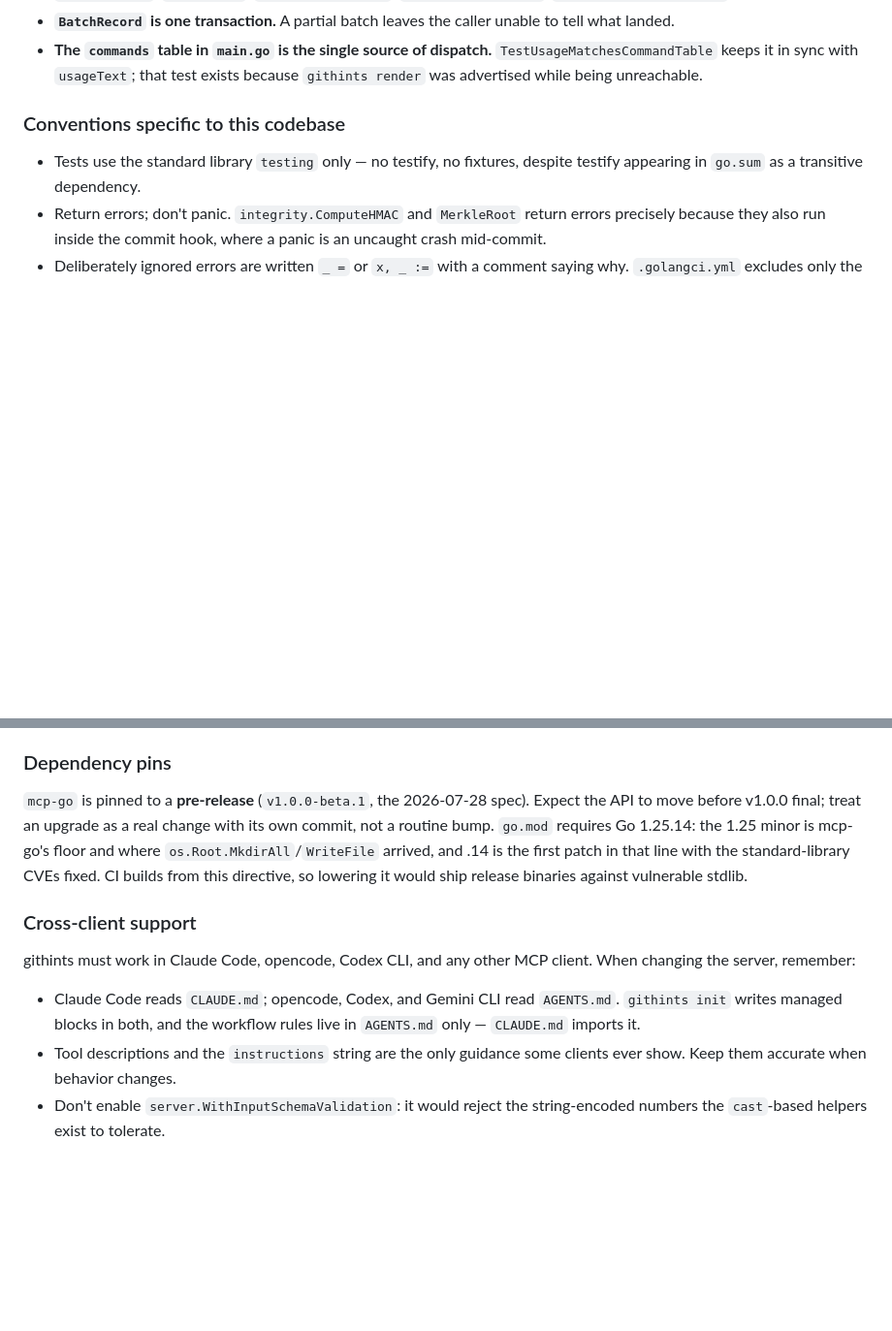
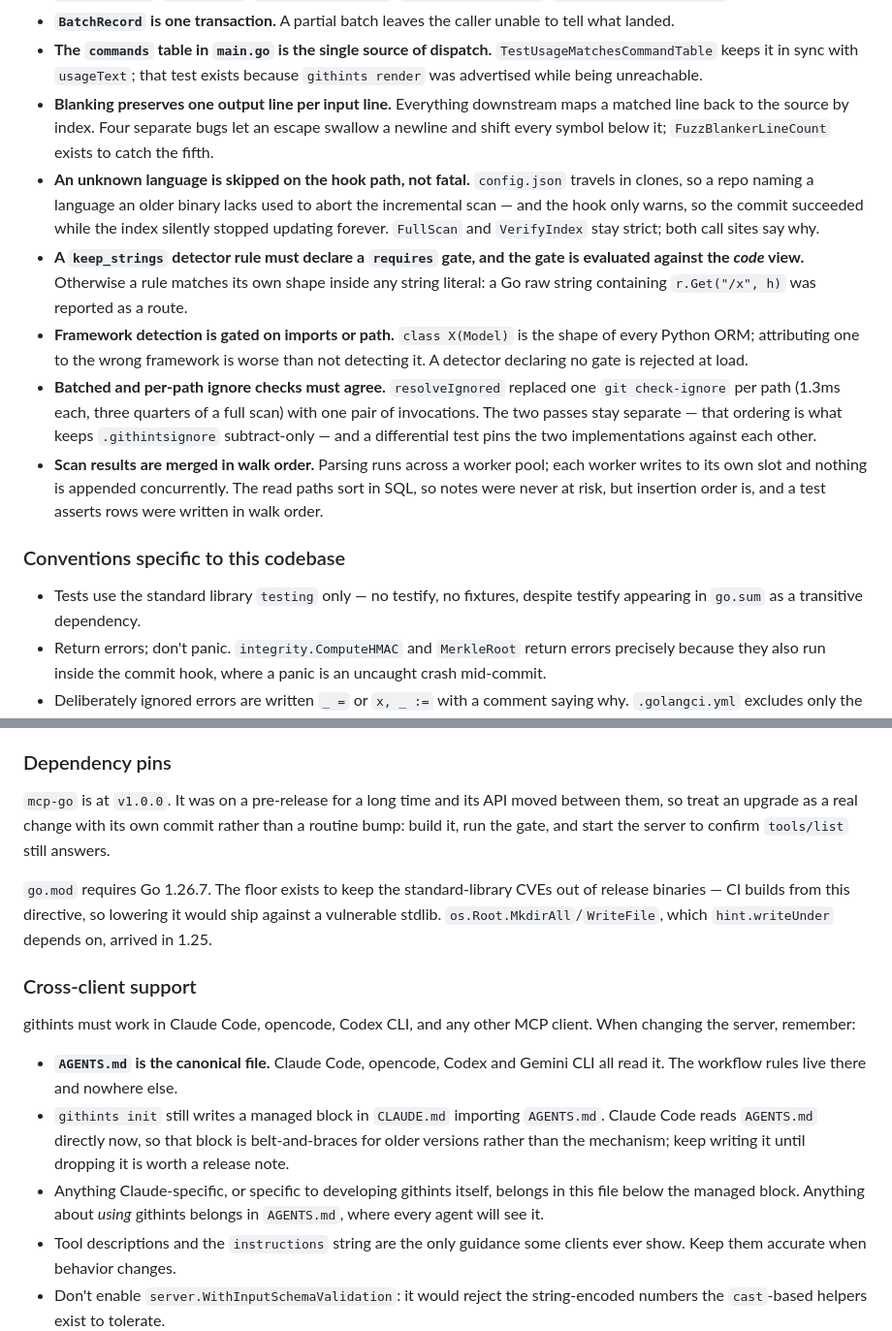
Before and after one commit to cjrdz/githints, a Markdown page: CLAUDE.md, 2 parts joined by grey strips. Shown at 97% size. Drawn GitHub-style; blank space fills up the shorter version.

Commit message:
docs: refresh CLAUDE.md pins, cross-client guidance and invariants
Two dependency claims had gone stale: mcp-go is at v1.0.0 rather than the
v1.0.0-beta.1 pre-release, and go.mod requires 1.26.7 rather than 1.25.14. The
caution about upgrading mcp-go is kept, since its API did move across the
pre-releases, but it now says what to check rather than what to fear.

Claude Code reads AGENTS.md now, the same as opencode, Codex and Gemini CLI,
so AGENTS.md is stated as the canonical file. `githints init` still writes the
importing block in CLAUDE.md, which is now belt-and-braces for older versions
rather than the mechanism; the file says which content belongs where, so the
two do not drift back into duplicating each other.

Six invariants from the index work are recorded, each one load-bearing, easy
to undo, and already covered by a test: the blanker's line-count contract, the
skip-with-warning behaviour for unknown languages on the hook path, the
keep_strings gate, the import gate on detectors, the agreement between batched
and per-path ignore checks, and walk-order merging of parallel scan results.

```diff
--- a/CLAUDE.md
+++ b/CLAUDE.md
@@ -67,6 +67,31 @@ every one; if you find yourself deleting or weakening one of those tests, stop.
 - **The `commands` table in `main.go` is the single source of dispatch.**
   `TestUsageMatchesCommandTable` keeps it in sync with `usageText`; that test
   exists because `githints render` was advertised while being unreachable.
+- **Blanking preserves one output line per input line.** Everything downstream
+  maps a matched line back to the source by index. Four separate bugs let an
+  escape swallow a newline and shift every symbol below it;
+  `FuzzBlankerLineCount` exists to catch the fifth.
+- **An unknown language is skipped on the hook path, not fatal.**
+  `config.json` travels in clones, so a repo naming a language an older binary
+  lacks used to abort the incremental scan — and the hook only warns, so the
+  commit succeeded while the index silently stopped updating forever.
+  `FullScan` and `VerifyIndex` stay strict; both call sites say why.
+- **A `keep_strings` detector rule must declare a `requires` gate, and the
+  gate is evaluated against the _code_ view.** Otherwise a rule matches its own
+  shape inside any string literal: a Go raw string containing `r.Get("/x", h)`
+  was reported as a route.
+- **Framework detection is gated on imports or path.** `class X(Model)` is the
+  shape of every Python ORM; attributing one to the wrong framework is worse
+  than not detecting it. A detector declaring no gate is rejected at load.
+- **Batched and per-path ignore checks must agree.** `resolveIgnored` replaced
+  one `git check-ignore` per path (1.3ms each, three quarters of a full scan)
+  with one pair of invocations. The two passes stay separate — that ordering is
+  what keeps `.githintsignore` subtract-only — and a differential test pins the
+  two implementations against each other.
+- **Scan results are merged in walk order.** Parsing runs across a worker pool;
+  each worker writes to its own slot and nothing is appended concurrently. The
+  read paths sort in SQL, so notes were never at risk, but insertion order is,
+  and a test asserts rows were written in walk order.
 
 ### Conventions specific to this codebase
 
@@ -92,22 +117,30 @@ every one; if you find yourself deleting or weakening one of those tests, stop.
 
 ### Dependency pins
 
-`mcp-go` is pinned to a **pre-release** (`v1.0.0-beta.1`, the 2026-07-28 spec).
-Expect the API to move before v1.0.0 final; treat an upgrade as a real change
-with its own commit, not a routine bump. `go.mod` requires Go 1.25.14: the 1.25
-minor is mcp-go's floor and where `os.Root.MkdirAll`/`WriteFile` arrived, and
-.14 is the first patch in that line with the standard-library CVEs fixed. CI
-builds from this directive, so lowering it would ship release binaries against
-vulnerable stdlib.
+`mcp-go` is at `v1.0.0`. It was on a pre-release for a long time and its API
+moved between them, so treat an upgrade as a real change with its own commit
+rather than a routine bump: build it, run the gate, and start the server to
+confirm `tools/list` still answers.
+
+`go.mod` requires Go 1.26.7. The floor exists to keep the standard-library CVEs
+out of release binaries — CI builds from this directive, so lowering it would
+ship against a vulnerable stdlib. `os.Root.MkdirAll`/`WriteFile`, which
+`hint.writeUnder` depends on, arrived in 1.25.
 
 ### Cross-client support
 
 githints must work in Claude Code, opencode, Codex CLI, and any other MCP
 client. When changing the server, remember:
 
-- Claude Code reads `CLAUDE.md`; opencode, Codex, and Gemini CLI read
-  `AGENTS.md`. `githints init` writes managed blocks in both, and the workflow
-  rules live in `AGENTS.md` only — `CLAUDE.md` imports it.
+- **`AGENTS.md` is the canonical file.** Claude Code, opencode, Codex and
+  Gemini CLI all read it. The workflow rules live there and nowhere else.
+- `githints init` still writes a managed block in `CLAUDE.md` importing
+  `AGENTS.md`. Claude Code reads `AGENTS.md` directly now, so that block is
+  belt-and-braces for older versions rather than the mechanism; keep writing it
+  until dropping it is worth a release note.
+- Anything Claude-specific, or specific to developing githints itself, belongs
+  in this file below the managed block. Anything about *using* githints belongs
+  in `AGENTS.md`, where every agent will see it.
 - Tool descriptions and the `instructions` string are the only guidance some
   clients ever show. Keep them accurate when behavior changes.
 - Don't enable `server.WithInputSchemaValidation`: it would reject the
```
